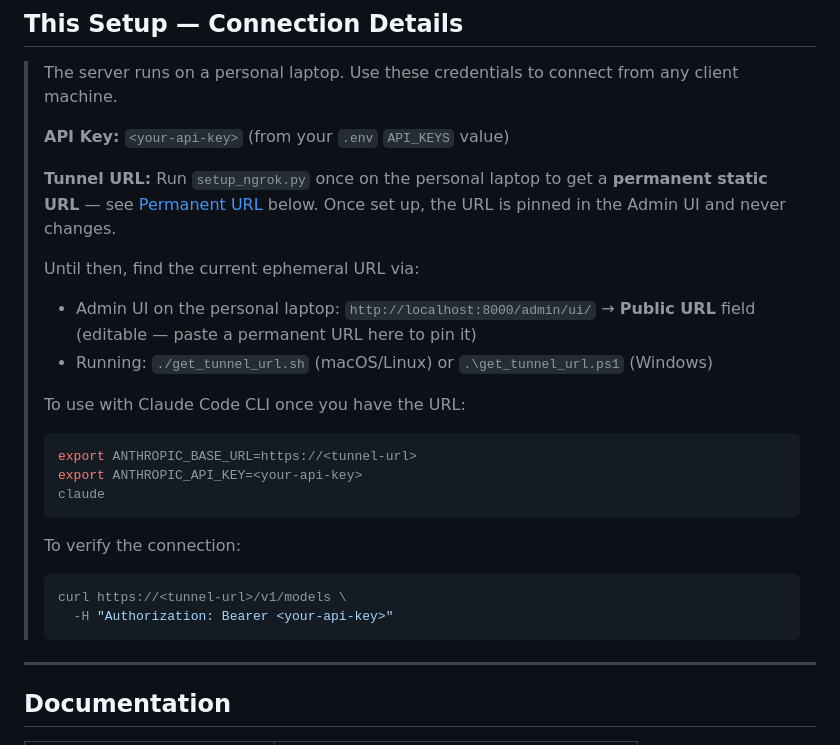
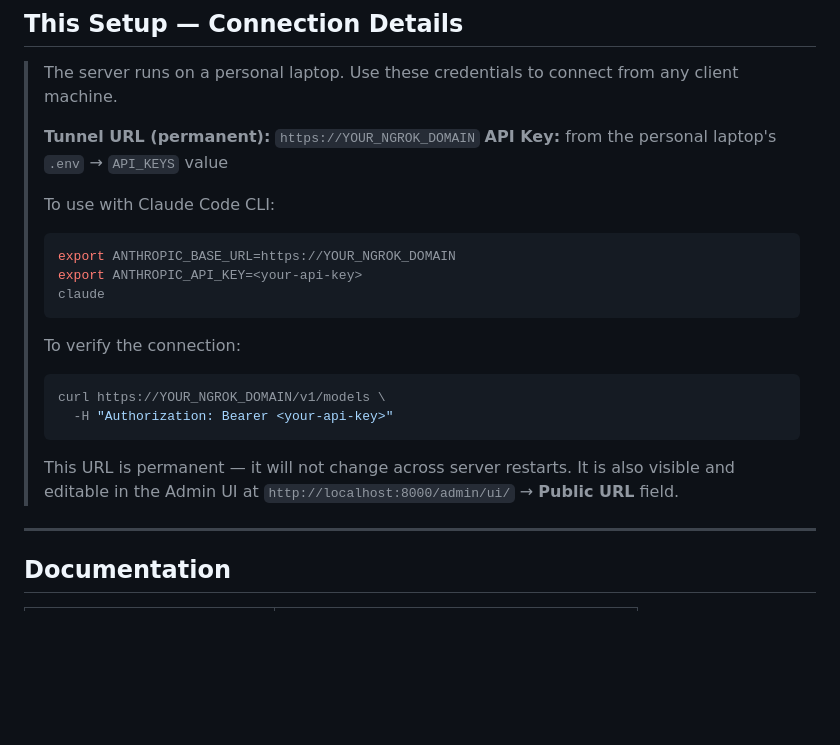
Before and after one commit to strikersam/local-llm-server, a Markdown page: README.md, the part around the change. Drawn GitHub-style; blank space fills up the shorter version.

Commit message:
chore: pin permanent ngrok URL in README and .env
- PUBLIC_URL and NGROK_DOMAIN set to incalculably-unswaggering-kora.ngrok-free.dev
- README "This Setup" section updated with permanent tunnel URL

Co-Authored-By: Claude Sonnet 4.6 <noreply@anthropic.com>

````diff
--- a/README.md
+++ b/README.md
@@ -10,25 +10,22 @@ No cloud costs. No data sent to third parties. Full control over your models.
 
 > The server runs on a personal laptop. Use these credentials to connect from any client machine.
 >
-> **API Key:** `<your-api-key>` (from your `.env` `API_KEYS` value)
+> **Tunnel URL (permanent):** `https://YOUR_NGROK_DOMAIN`
+> **API Key:** from the personal laptop's `.env` → `API_KEYS` value
 >
-> **Tunnel URL:** Run `setup_ngrok.py` once on the personal laptop to get a **permanent static URL** — see [Permanent URL](#permanent-url) below. Once set up, the URL is pinned in the Admin UI and never changes.
->
-> Until then, find the current ephemeral URL via:
-> - Admin UI on the personal laptop: `http://localhost:8000/admin/ui/` → **Public URL** field (editable — paste a permanent URL here to pin it)
-> - Running: `./get_tunnel_url.sh` (macOS/Linux) or `.\get_tunnel_url.ps1` (Windows)
->
-> To use with Claude Code CLI once you have the URL:
+> To use with Claude Code CLI:
 > ```bash
-> export ANTHROPIC_BASE_URL=https://<tunnel-url>
+> export ANTHROPIC_BASE_URL=https://YOUR_NGROK_DOMAIN
 > export ANTHROPIC_API_KEY=<your-api-key>
 > claude
 > ```
 > To verify the connection:
 > ```bash
-> curl https://<tunnel-url>/v1/models \
+> curl https://YOUR_NGROK_DOMAIN/v1/models \
 >   -H "Authorization: Bearer <your-api-key>"
 > ```
+>
+> This URL is permanent — it will not change across server restarts. It is also visible and editable in the Admin UI at `http://localhost:8000/admin/ui/` → **Public URL** field.
 
 ---
 
````
